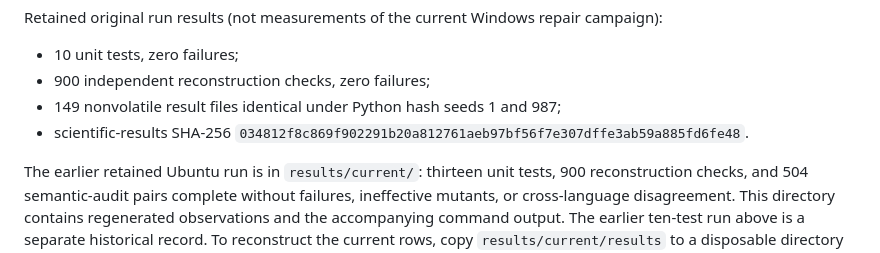
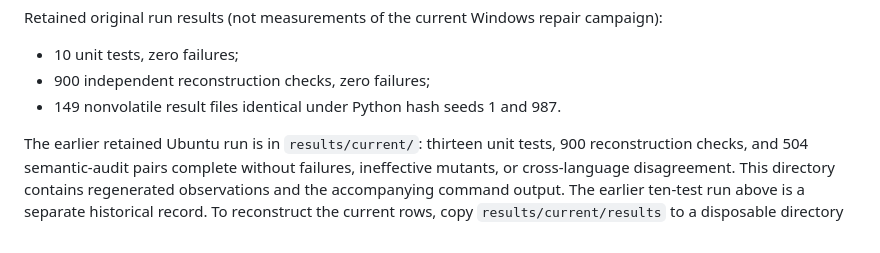
Before and after one commit to Haoyi-Zhang/MarkValidity, a Markdown page: README.md, the part around the change. GitHub-like rendering.

Commit message:
Remove duplicate checksum displays from usage documentation

```diff
--- a/README.md
+++ b/README.md
@@ -100,8 +100,7 @@ Retained original run results (not measurements of the current Windows repair ca
 
 - 10 unit tests, zero failures;
 - 900 independent reconstruction checks, zero failures;
-- 149 nonvolatile result files identical under Python hash seeds 1 and 987;
-- scientific-results SHA-256 `034812f8c869f902291b20a812761aeb97bf56f7e307dffe3ab59a885fd6fe48`.
+- 149 nonvolatile result files identical under Python hash seeds 1 and 987.
 
 The earlier retained Ubuntu run is in `results/current/`: thirteen unit tests,
 900 reconstruction checks, and 504 semantic-audit pairs complete without
```
